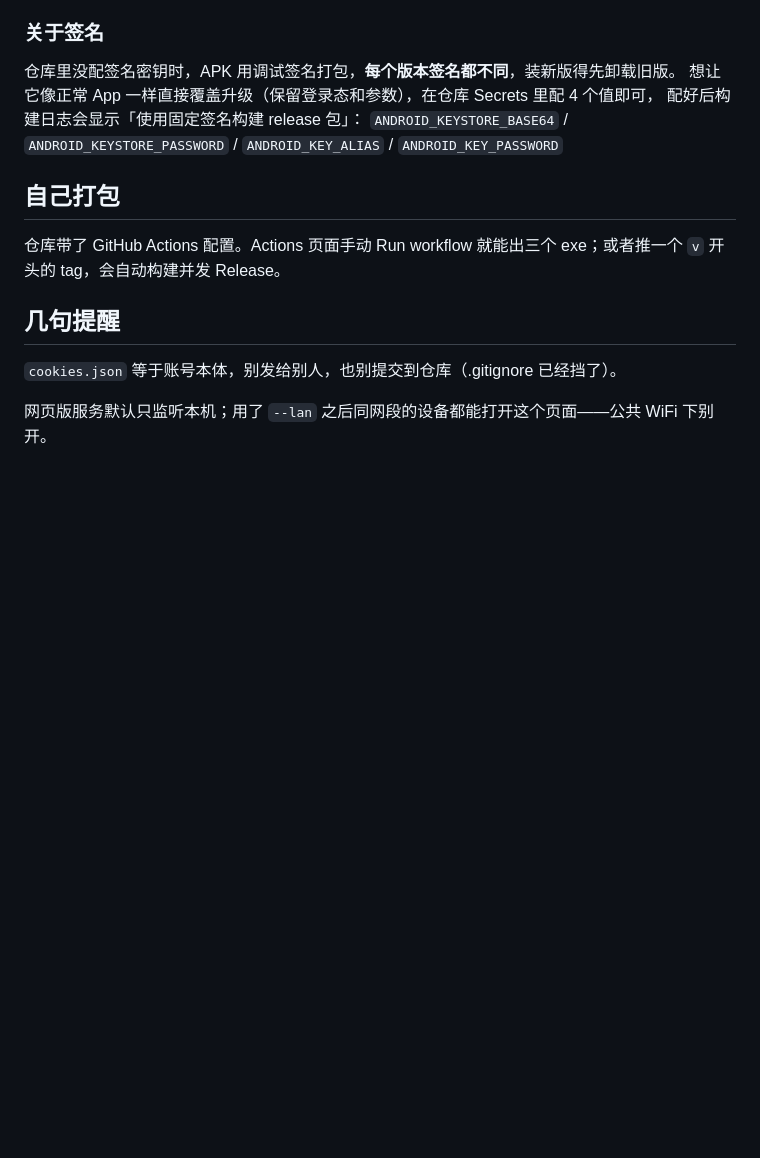
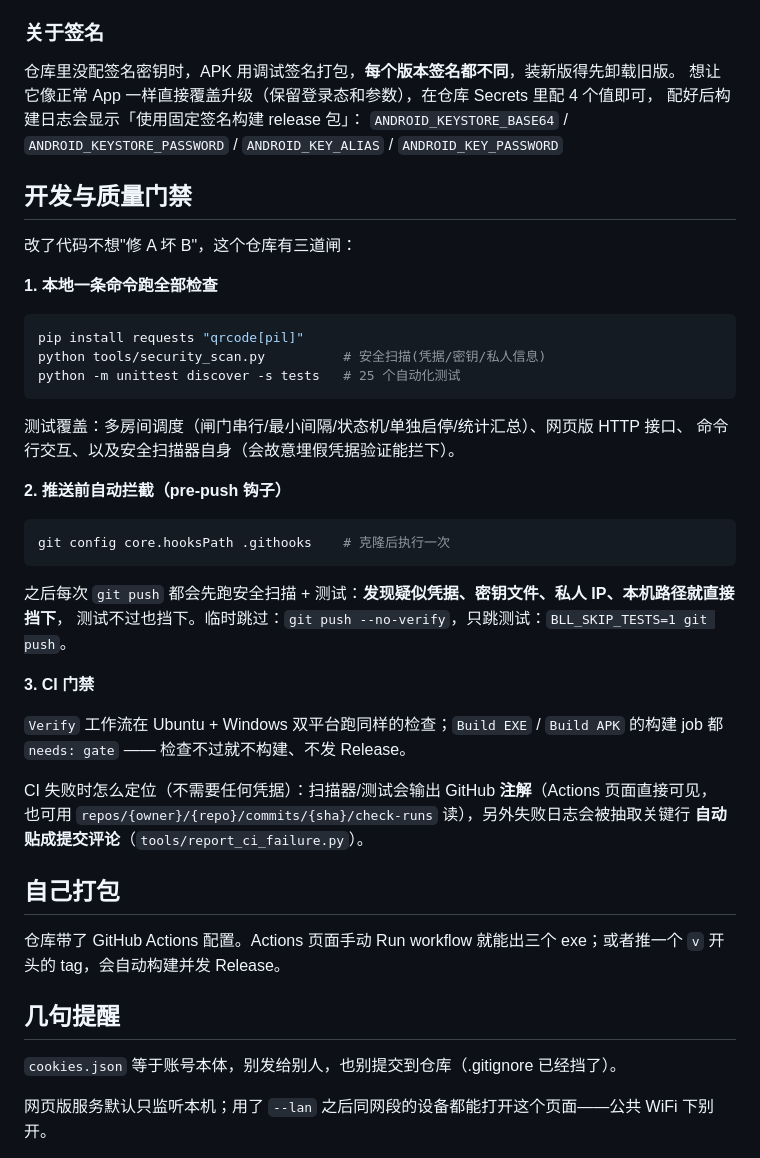
Before and after one commit to rickyid666/BiliLiveLike, a Markdown page: README.md, the part around the change. Rendered like a GitHub page; blank space fills up the shorter version.

Commit message:
docs: README 补开发与质量门禁说明

````diff
--- a/README.md
+++ b/README.md
@@ -66,6 +66,39 @@ quit         退出
 配好后构建日志会显示「使用固定签名构建 release 包」：
 `ANDROID_KEYSTORE_BASE64` / `ANDROID_KEYSTORE_PASSWORD` / `ANDROID_KEY_ALIAS` / `ANDROID_KEY_PASSWORD`
 
+## 开发与质量门禁
+
+改了代码不想"修 A 坏 B"，这个仓库有三道闸：
+
+**1. 本地一条命令跑全部检查**
+
+```bash
+pip install requests "qrcode[pil]"
+python tools/security_scan.py          # 安全扫描(凭据/密钥/私人信息)
+python -m unittest discover -s tests   # 25 个自动化测试
+```
+
+测试覆盖：多房间调度（闸门串行/最小间隔/状态机/单独启停/统计汇总）、网页版 HTTP 接口、
+命令行交互、以及安全扫描器自身（会故意埋假凭据验证能拦下）。
+
+**2. 推送前自动拦截（pre-push 钩子）**
+
+```bash
+git config core.hooksPath .githooks    # 克隆后执行一次
+```
+
+之后每次 `git push` 都会先跑安全扫描 + 测试：**发现疑似凭据、密钥文件、私人 IP、本机路径就直接挡下**，
+测试不过也挡下。临时跳过：`git push --no-verify`，只跳测试：`BLL_SKIP_TESTS=1 git push`。
+
+**3. CI 门禁**
+
+`Verify` 工作流在 Ubuntu + Windows 双平台跑同样的检查；`Build EXE` / `Build APK` 的构建 job
+都 `needs: gate` —— 检查不过就不构建、不发 Release。
+
+CI 失败时怎么定位（不需要任何凭据）：扫描器/测试会输出 GitHub **注解**（Actions 页面直接可见，
+也可用 `repos/{owner}/{repo}/commits/{sha}/check-runs` 读），另外失败日志会被抽取关键行
+**自动贴成提交评论**（`tools/report_ci_failure.py`）。
+
 ## 自己打包
 
 仓库带了 GitHub Actions 配置。Actions 页面手动 Run workflow 就能出三个 exe；或者推一个 `v` 开头的 tag，会自动构建并发 Release。
````
